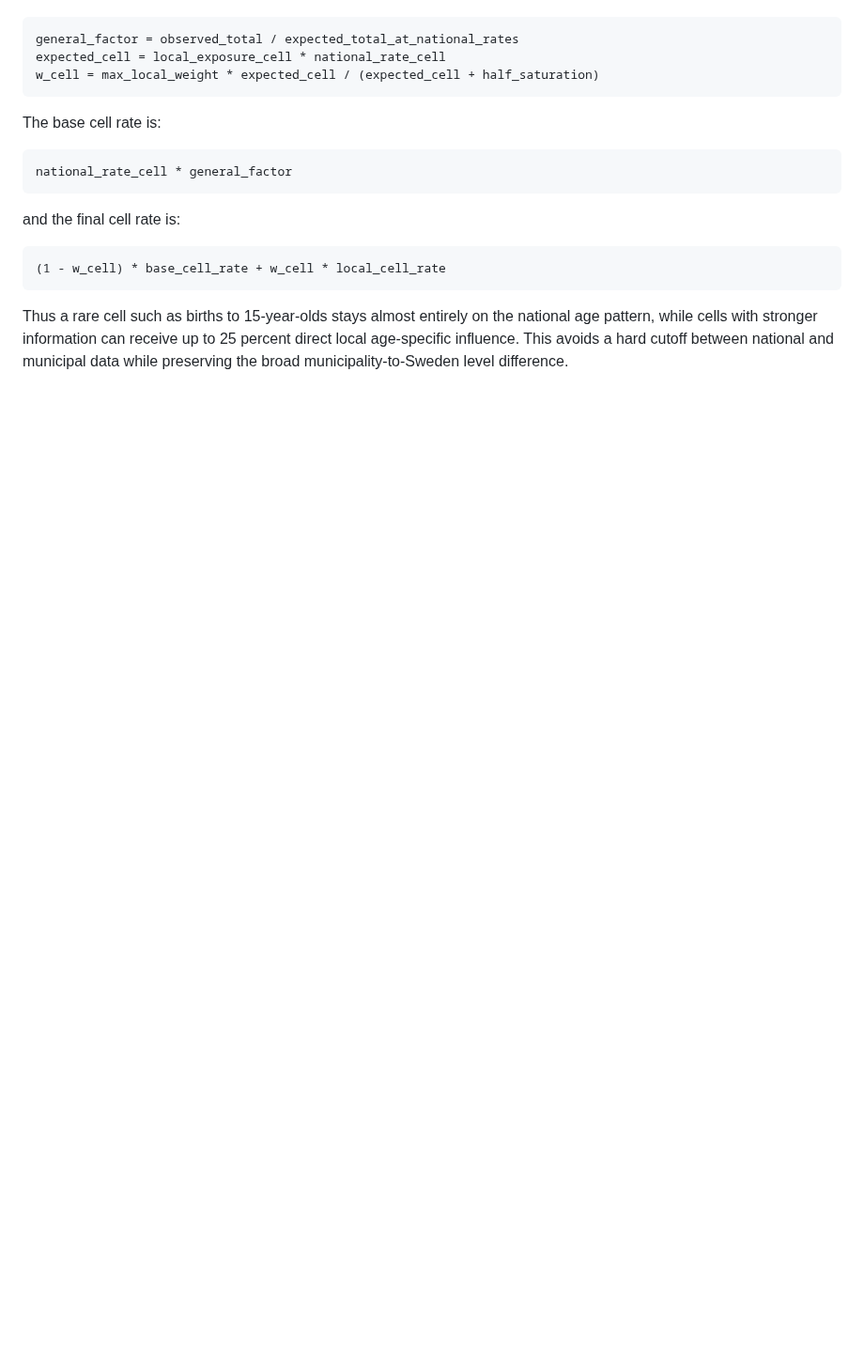
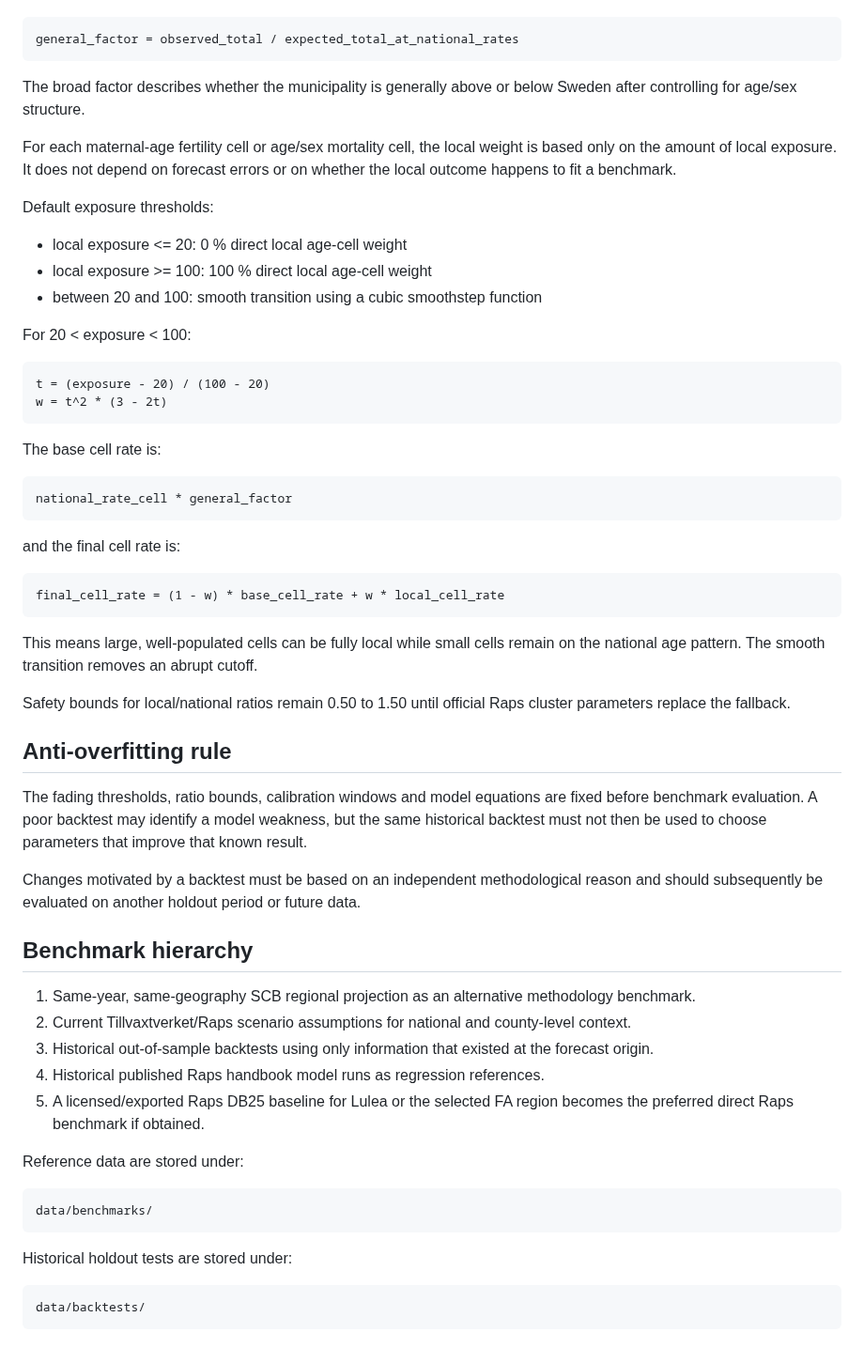
Before and after one commit to Lulea-statistik/Lulea-befolkningsprognos-raps, a Markdown page: docs/RAPS_ALIGNMENT.md, the part around one of its changes. Shown at 94% size. Drawn GitHub-style; blank space fills up the shorter version.

```diff
--- a/docs/RAPS_ALIGNMENT.md
+++ b/docs/RAPS_ALIGNMENT.md
@@ -63,7 +25,20 @@ For fertility by maternal age, and mortality by age/sex:
 
     general_factor = observed_total / expected_total_at_national_rates
-    expected_cell = local_exposure_cell * national_rate_cell
-    w_cell = max_local_weight * expected_cell / (expected_cell + half_saturation)
+
+The broad factor describes whether the municipality is generally above or below Sweden after controlling for age/sex structure.
+
+For each maternal-age fertility cell or age/sex mortality cell, the local weight is based only on the amount of local exposure. It does not depend on forecast errors or on whether the local outcome happens to fit a benchmark.
+
+Default exposure thresholds:
+
+- local exposure <= 20: 0 % direct local age-cell weight
+- local exposure >= 100: 100 % direct local age-cell weight
+- between 20 and 100: smooth transition using a cubic smoothstep function
+
+For 20 < exposure < 100:
+
+    t = (exposure - 20) / (100 - 20)
+    w = t^2 * (3 - 2t)
 
 The base cell rate is:
 
@@ -71,6 +46,30 @@ The base cell rate is:
 
 and the final cell rate is:
 
-    (1 - w_cell) * base_cell_rate + w_cell * local_cell_rate
+    final_cell_rate = (1 - w) * base_cell_rate + w * local_cell_rate
 
-Thus a rare cell such as births to 15-year-olds stays almost entirely on the national age pattern, while cells with stronger information can receive up to 25 percent direct local age-specific influence. This avoids a hard cutoff between national and municipal data while preserving the broad municipality-to-Sweden level difference.
+This means large, well-populated cells can be fully local while small cells remain on the national age pattern. The smooth transition removes an abrupt cutoff.
+
+Safety bounds for local/national ratios remain 0.50 to 1.50 until official Raps cluster parameters replace the fallback.
+
+## Anti-overfitting rule
+
+The fading thresholds, ratio bounds, calibration windows and model equations are fixed before benchmark evaluation. A poor backtest may identify a model weakness, but the same historical backtest must not then be used to choose parameters that improve that known result.
+
+Changes motivated by a backtest must be based on an independent methodological reason and should subsequently be evaluated on another holdout period or future data.
+
+## Benchmark hierarchy
+
+1. Same-year, same-geography SCB regional projection as an alternative methodology benchmark.
+2. Current Tillvaxtverket/Raps scenario assumptions for national and county-level context.
+3. Historical out-of-sample backtests using only information that existed at the forecast origin.
+4. Historical published Raps handbook model runs as regression references.
+5. A licensed/exported Raps DB25 baseline for Lulea or the selected FA region becomes the preferred direct Raps benchmark if obtained.
+
+Reference data are stored under:
+
+    data/benchmarks/
+
+Historical holdout tests are stored under:
+
+    data/backtests/
```
Also changed, not shown: other parts of docs/RAPS_ALIGNMENT.md (+7 -45 lines).
